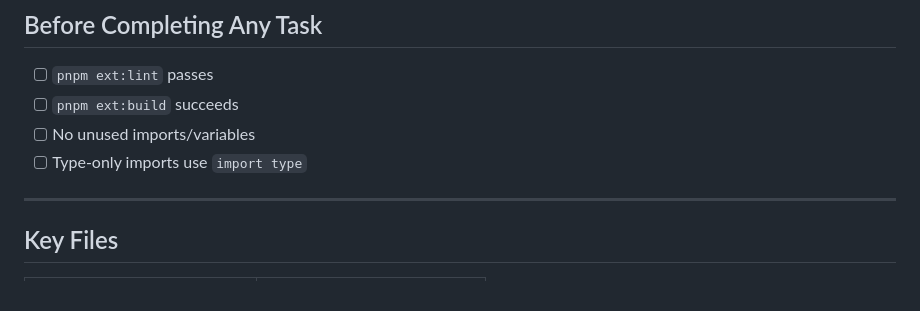
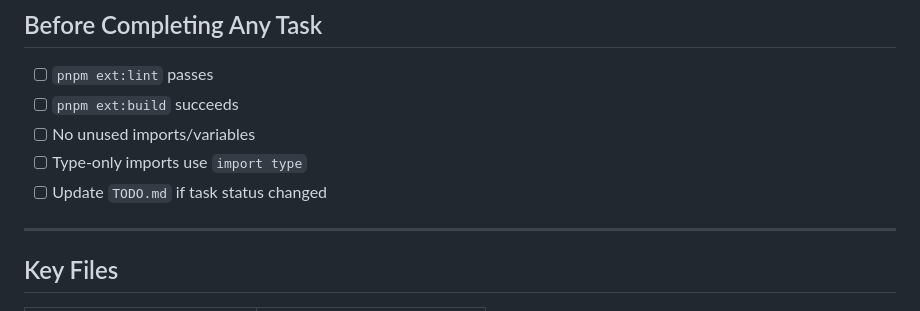
Before and after one commit to ArionStudio/engr-serverless-pm, a Markdown page: CLAUDE.md, the part around the change. GitHub-like rendering.

```diff
--- a/CLAUDE.md
+++ b/CLAUDE.md
@@ -120,6 +120,7 @@ Other Device ← Extension UI ← Core (decrypt) ← Adapters
 - [ ] `pnpm ext:build` succeeds
 - [ ] No unused imports/variables
 - [ ] Type-only imports use `import type`
+- [ ] Update `TODO.md` if task status changed
 
 ---
 
```
Also changed, not shown: ROADMAP.md (added, +399 -0 lines).
